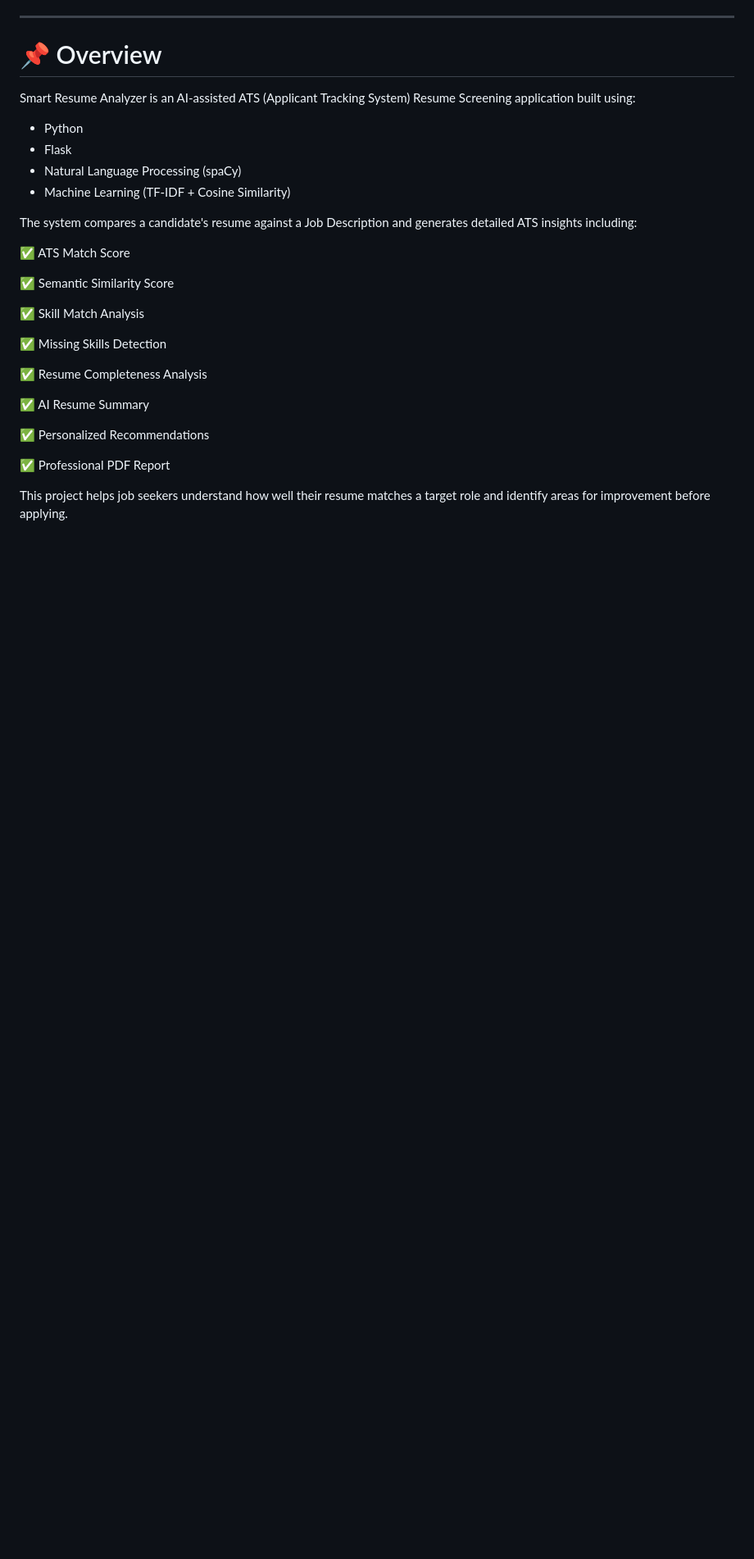
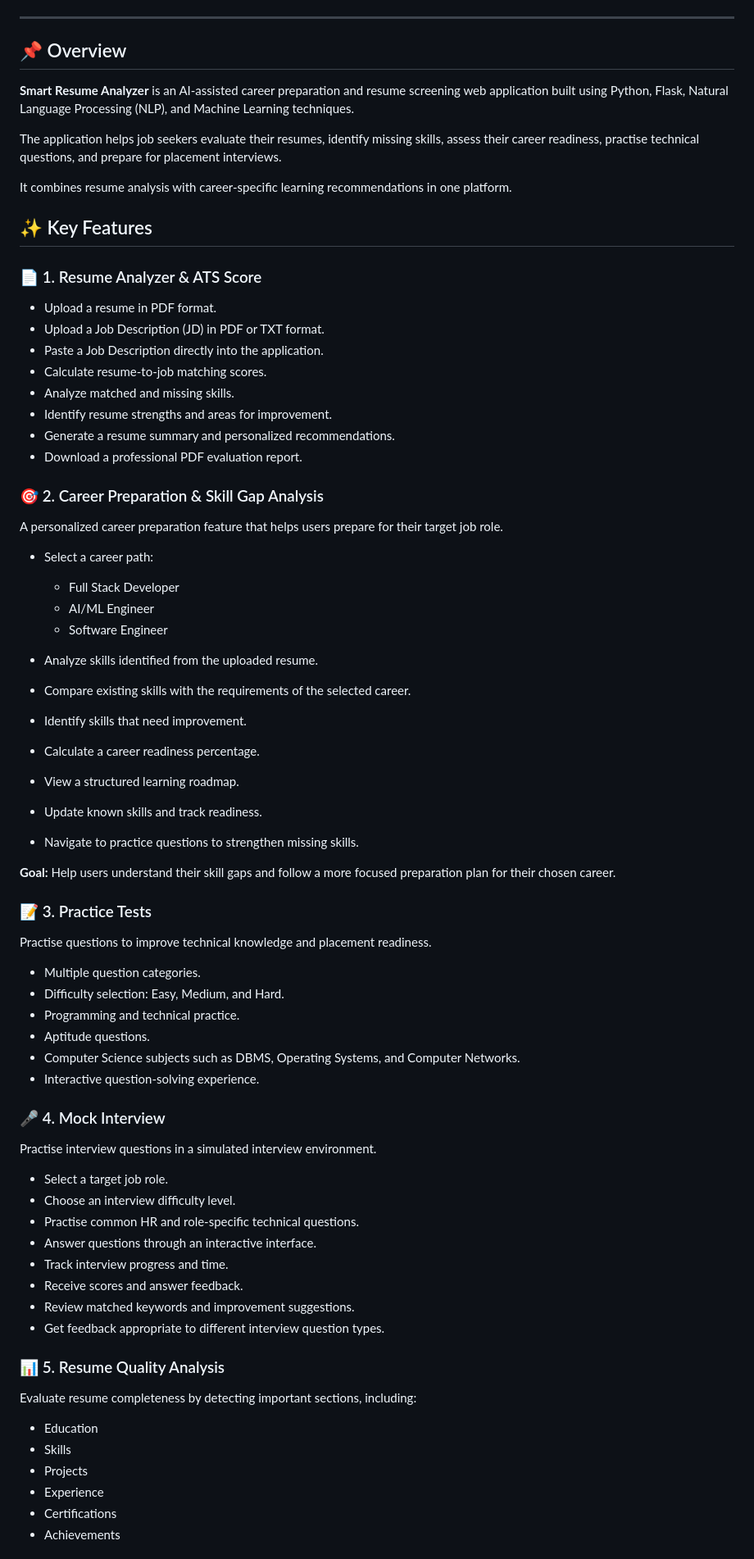
Before and after one commit to Harsha-madikonda/SMART-RESUME-ANALYZER, a Markdown page: README.md, the part around one of its changes. Shown at 82% size. Rendered like a GitHub page; blank space fills up the shorter version.

Commit message:
Update README with career preparation features

```diff
--- a/README.md
+++ b/README.md
@@ -20,31 +30,78 @@ AI-Powered Resume Screening & ATS Score Checker
 
 ---
 
-# 📌 Overview
+## 📌 Overview
 
-Smart Resume Analyzer is an AI-assisted ATS (Applicant Tracking System) Resume Screening application built using:
+**Smart Resume Analyzer** is an AI-assisted career preparation and resume screening web application built using Python, Flask, Natural Language Processing (NLP), and Machine Learning techniques.
 
-- Python
-- Flask
-- Natural Language Processing (spaCy)
-- Machine Learning (TF-IDF + Cosine Similarity)
+The application helps job seekers evaluate their resumes, identify missing skills, assess their career readiness, practise technical questions, and prepare for placement interviews.
 
-The system compares a candidate's resume against a Job Description and generates detailed ATS insights including:
+It combines resume analysis with career-specific learning recommendations in one platform.
 
-✅ ATS Match Score
+## ✨ Key Features
 
-✅ Semantic Similarity Score
+### 📄 1. Resume Analyzer & ATS Score
 
-✅ Skill Match Analysis
+* Upload a resume in PDF format.
+* Upload a Job Description (JD) in PDF or TXT format.
+* Paste a Job Description directly into the application.
+* Calculate resume-to-job matching scores.
+* Analyze matched and missing skills.
+* Identify resume strengths and areas for improvement.
+* Generate a resume summary and personalized recommendations.
+* Download a professional PDF evaluation report.
 
-✅ Missing Skills Detection
+### 🎯 2. Career Preparation & Skill Gap Analysis
 
-✅ Resume Completeness Analysis
+A personalized career preparation feature that helps users prepare for their target job role.
 
-✅ AI Resume Summary
+* Select a career path:
 
-✅ Personalized Recommendations
+  * Full Stack Developer
+  * AI/ML Engineer
+  * Software Engineer
+* Analyze skills identified from the uploaded resume.
+* Compare existing skills with the requirements of the selected career.
+* Identify skills that need improvement.
+* Calculate a career readiness percentage.
+* View a structured learning roadmap.
+* Update known skills and track readiness.
+* Navigate to practice questions to strengthen missing skills.
 
-✅ Professional PDF Report
+**Goal:** Help users understand their skill gaps and follow a more focused preparation plan for their chosen career.
 
-This project helps job seekers understand how well their resume matches a target role and identify areas for improvement before applying.
+### 📝 3. Practice Tests
+
+Practise questions to improve technical knowledge and placement readiness.
+
+* Multiple question categories.
+* Difficulty selection: Easy, Medium, and Hard.
+* Programming and technical practice.
+* Aptitude questions.
+* Computer Science subjects such as DBMS, Operating Systems, and Computer Networks.
+* Interactive question-solving experience.
+
+### 🎤 4. Mock Interview
+
+Practise interview questions in a simulated interview environment.
+
+* Select a target job role.
+* Choose an interview difficulty level.
+* Practise common HR and role-specific technical questions.
+* Answer questions through an interactive interface.
+* Track interview progress and time.
+* Receive scores and answer feedback.
+* Review matched keywords and improvement suggestions.
+* Get feedback appropriate to different interview question types.
+
+### 📊 5. Resume Quality Analysis
+
+Evaluate resume completeness by detecting important sections, including:
+
+* Education
+* Skills
+* Projects
+* Experience
+* Certifications
+* Achievements
+
```
Also changed, not shown: other parts of README.md (+129 -234 lines).
